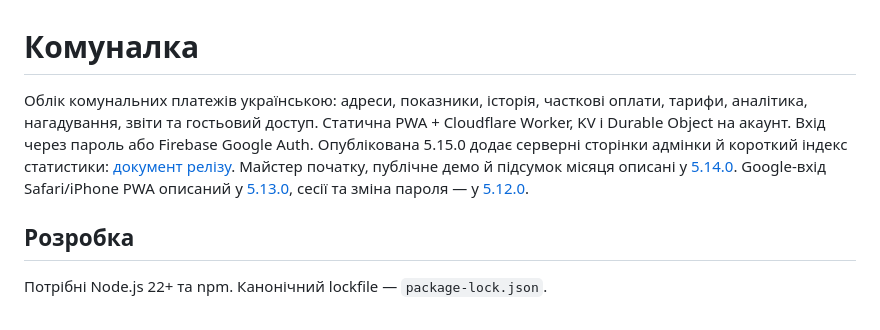
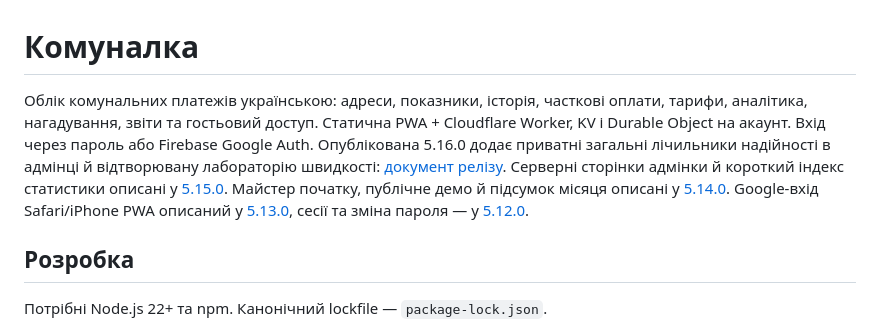
Before and after one commit to XOTT69/komynalka, a Markdown page: README.md, the part around the change. Rendered like a GitHub page.

Commit message:
Document verified 5.16.0 release, recovery backup and measured baseline

```diff
--- a/README.md
+++ b/README.md
@@ -1,6 +1,6 @@
 # Комуналка
 
-Облік комунальних платежів українською: адреси, показники, історія, часткові оплати, тарифи, аналітика, нагадування, звіти та гостьовий доступ. Статична PWA + Cloudflare Worker, KV і Durable Object на акаунт. Вхід через пароль або Firebase Google Auth. Опублікована 5.15.0 додає серверні сторінки адмінки й короткий індекс статистики: [документ релізу](docs/release-5.15.0.md). Майстер початку, публічне демо й підсумок місяця описані у [5.14.0](docs/release-5.14.0.md). Google-вхід Safari/iPhone PWA описаний у [5.13.0](docs/release-5.13.0.md), сесії та зміна пароля — у [5.12.0](docs/release-5.12.0.md).
+Облік комунальних платежів українською: адреси, показники, історія, часткові оплати, тарифи, аналітика, нагадування, звіти та гостьовий доступ. Статична PWA + Cloudflare Worker, KV і Durable Object на акаунт. Вхід через пароль або Firebase Google Auth. Опублікована 5.16.0 додає приватні загальні лічильники надійності в адмінці й відтворювану лабораторію швидкості: [документ релізу](docs/release-5.16.0.md). Серверні сторінки адмінки й короткий індекс статистики описані у [5.15.0](docs/release-5.15.0.md). Майстер початку, публічне демо й підсумок місяця описані у [5.14.0](docs/release-5.14.0.md). Google-вхід Safari/iPhone PWA описаний у [5.13.0](docs/release-5.13.0.md), сесії та зміна пароля — у [5.12.0](docs/release-5.12.0.md).
 
 ## Розробка
 
```
Also changed, not shown: docs/growth-and-performance-plan-2026-10-03.md (+1 -1 lines), docs/release-5.16.0.md (+12 -4 lines).
